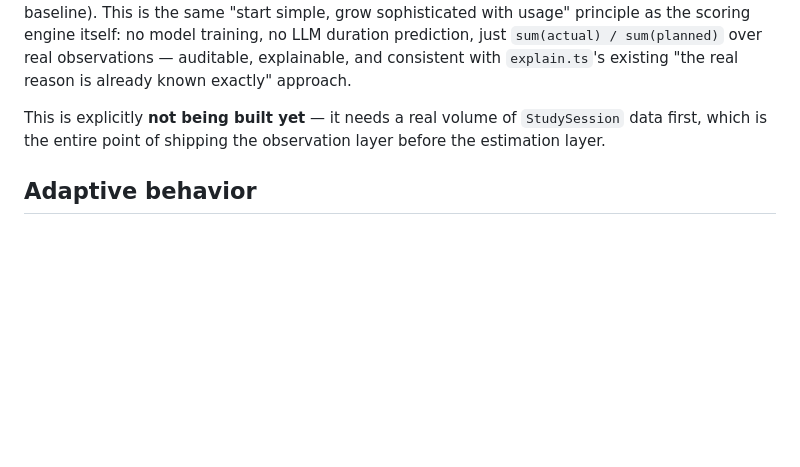
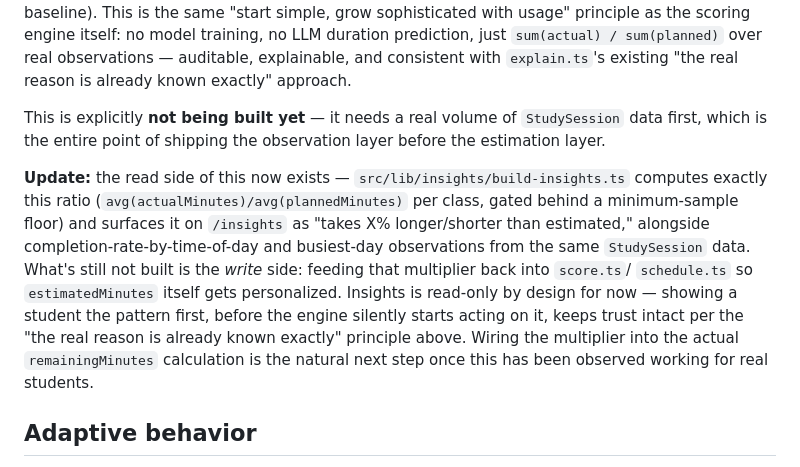
Before and after one commit to karimmoh1-glitch/rushd, a Markdown page: docs/PLANNING_ENGINE.md, the part around the change. Rendered like a GitHub page; blank space fills up the shorter version.

Commit message:
Document that Insights implements the estimation architecture's read side
Cross-reference docs/PLANNING_ENGINE.md's already-documented future
estimation design with what /insights actually ships now, and note what's
still deliberately unbuilt (feeding the multiplier back into scoring).

Co-Authored-By: Claude Sonnet 5 <noreply@anthropic.com>

```diff
--- a/docs/PLANNING_ENGINE.md
+++ b/docs/PLANNING_ENGINE.md
@@ -204,6 +204,19 @@ This is explicitly **not being built yet** — it needs a real volume of
 `StudySession` data first, which is the entire point of shipping the
 observation layer before the estimation layer.
 
+**Update:** the read side of this now exists — `src/lib/insights/build-insights.ts`
+computes exactly this ratio (`avg(actualMinutes)/avg(plannedMinutes)` per class,
+gated behind a minimum-sample floor) and surfaces it on `/insights` as "takes
+X% longer/shorter than estimated," alongside completion-rate-by-time-of-day and
+busiest-day observations from the same `StudySession` data. What's still not
+built is the *write* side: feeding that multiplier back into `score.ts`/
+`schedule.ts` so `estimatedMinutes` itself gets personalized. Insights is
+read-only by design for now — showing a student the pattern first, before the
+engine silently starts acting on it, keeps trust intact per the "the real
+reason is already known exactly" principle above. Wiring the multiplier into
+the actual `remainingMinutes` calculation is the natural next step once this
+has been observed working for real students.
+
 ## Adaptive behavior
 
 The engine itself is stateless — "adaptive" means the *caller* regenerates
```
